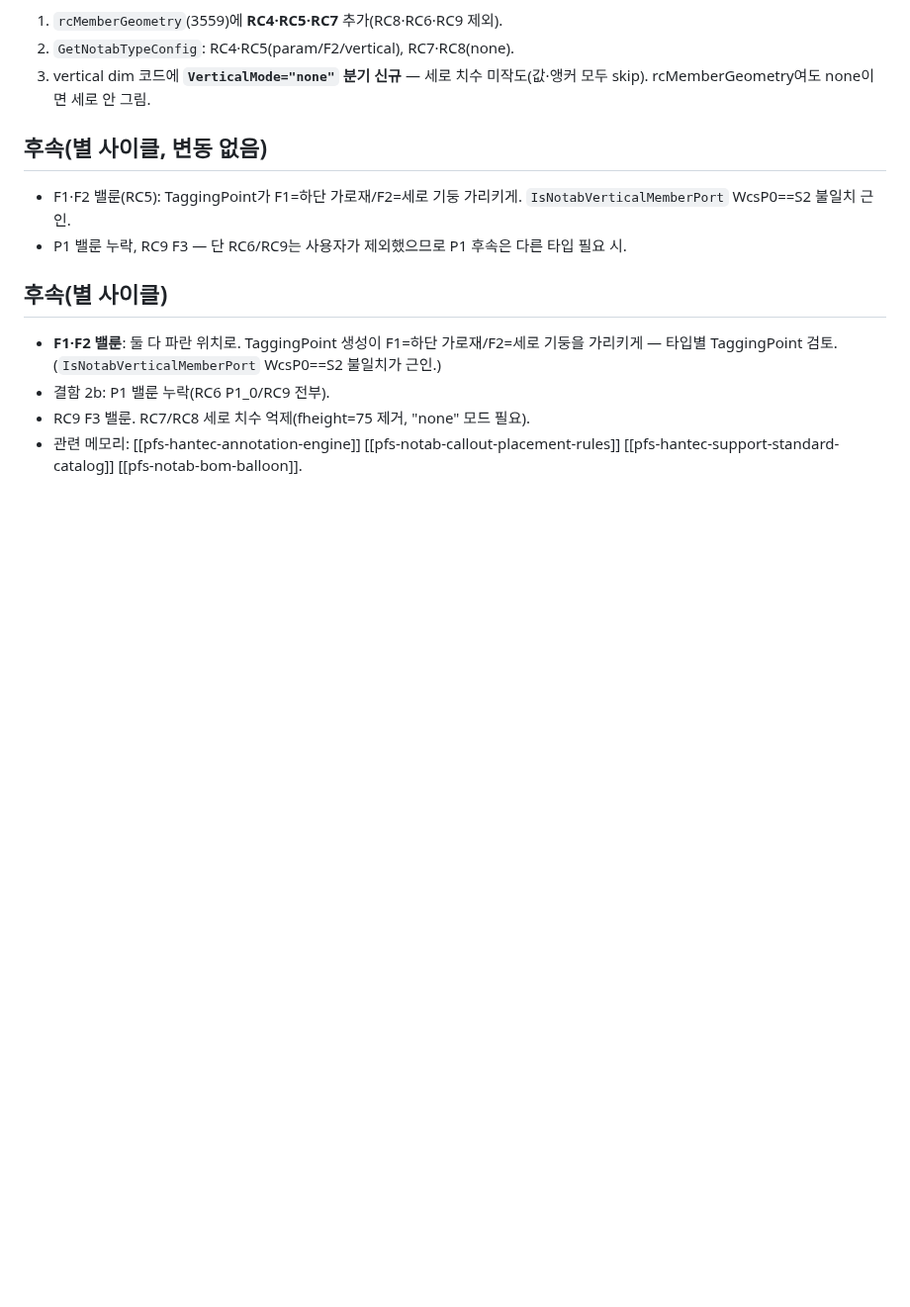
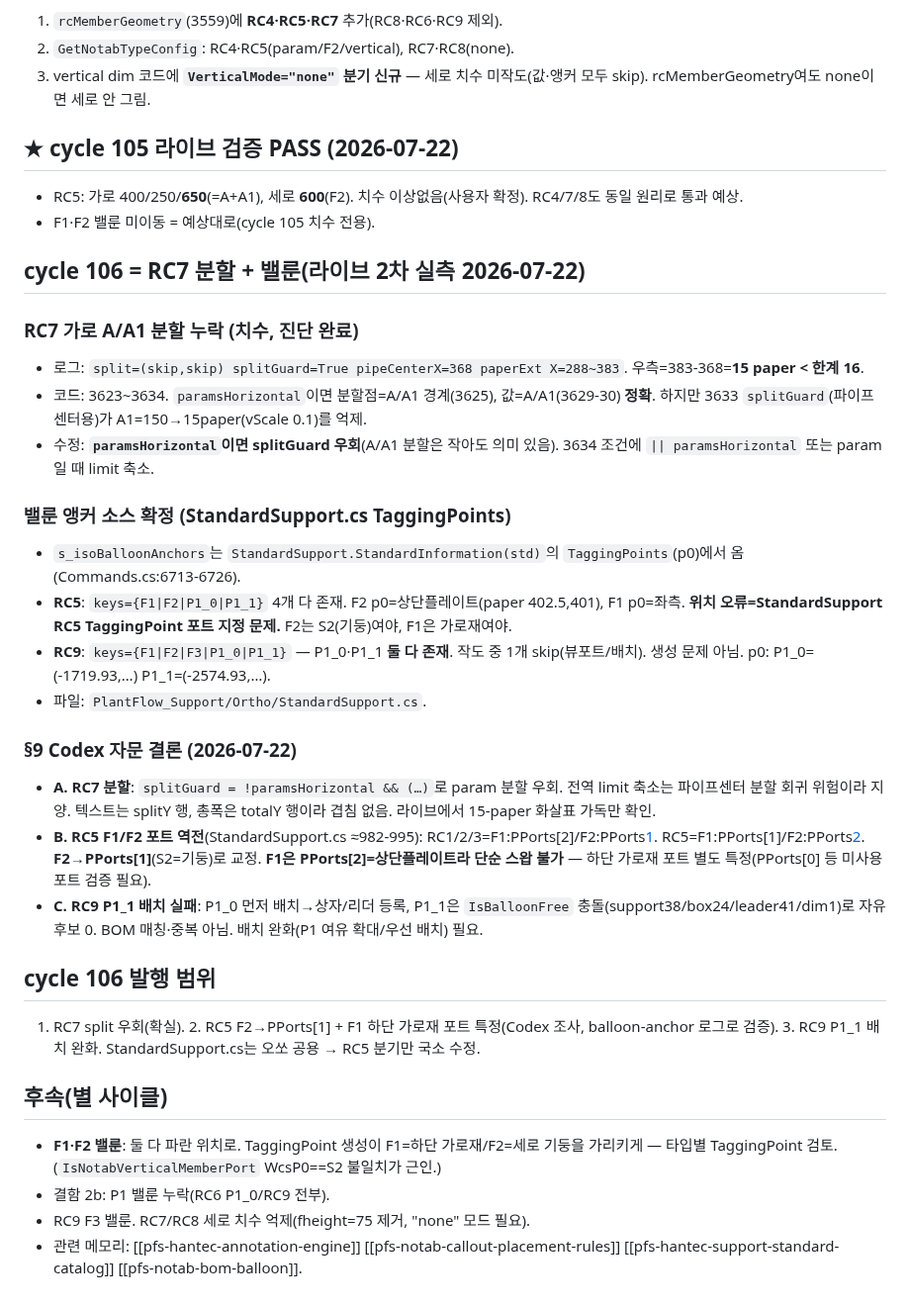
Before and after one commit to ngnsh1213-glitch/PlantFlow_Support, a Markdown page: .plans/notab_rc5_9_review_20260722.md, the part around the change. Shown at 99% size. Rendered like a GitHub page; blank space fills up the shorter version.

Commit message:
docs: cycle106 핸드오프(RC7분할+RC5밸룬+RC9 P1)+라이브2차 진단
- RC5 치수 PASS·RC6/8 이상없음 기록
- RC7 splitGuard 원인, RC5 F1/F2 포트역전(StandardSupport), RC9 P1_1 배치실패 = Codex 자문 확정

```diff
--- a/.plans/notab_rc5_9_review_20260722.md
+++ b/.plans/notab_rc5_9_review_20260722.md
@@ -176,9 +176,29 @@
 2. `GetNotabTypeConfig`: RC4·RC5(param/F2/vertical), RC7·RC8(none).
 3. vertical dim 코드에 **`VerticalMode="none"` 분기 신규** — 세로 치수 미작도(값·앵커 모두 skip). rcMemberGeometry여도 none이면 세로 안 그림.
 
-## 후속(별 사이클, 변동 없음)
-- F1·F2 밸룬(RC5): TaggingPoint가 F1=하단 가로재/F2=세로 기둥 가리키게. `IsNotabVerticalMemberPort` WcsP0==S2 불일치 근인.
-- P1 밸룬 누락, RC9 F3 — 단 RC6/RC9는 사용자가 제외했으므로 P1 후속은 다른 타입 필요 시.
+## ★ cycle 105 라이브 검증 PASS (2026-07-22)
+- RC5: 가로 400/250/**650**(=A+A1), 세로 **600**(F2). 치수 이상없음(사용자 확정). RC4/7/8도 동일 원리로 통과 예상.
+- F1·F2 밸룬 미이동 = 예상대로(cycle 105 치수 전용).
+
+## cycle 106 = RC7 분할 + 밸룬(라이브 2차 실측 2026-07-22)
+### RC7 가로 A/A1 분할 누락 (치수, 진단 완료)
+- 로그: `split=(skip,skip) splitGuard=True pipeCenterX=368 paperExt X=288~383`. 우측=383-368=**15 paper < 한계 16**.
+- 코드: 3623~3634. `paramsHorizontal`이면 분할점=A/A1 경계(3625), 값=A/A1(3629-30) **정확**. 하지만 3633 `splitGuard`(파이프센터용)가 A1=150→15paper(vScale 0.1)를 억제.
+- 수정: **`paramsHorizontal`이면 splitGuard 우회**(A/A1 분할은 작아도 의미 있음). 3634 조건에 `|| paramsHorizontal` 또는 param일 때 limit 축소.
+
+### 밸룬 앵커 소스 확정 (StandardSupport.cs TaggingPoints)
+- `s_isoBalloonAnchors`는 `StandardSupport.StandardInformation(std)`의 `TaggingPoints`(p0)에서 옴(Commands.cs:6713-6726).
+- **RC5**: `keys={F1|F2|P1_0|P1_1}` 4개 다 존재. F2 p0=상단플레이트(paper 402.5,401), F1 p0=좌측. **위치 오류=StandardSupport RC5 TaggingPoint 포트 지정 문제.** F2는 S2(기둥)여야, F1은 가로재여야.
+- **RC9**: `keys={F1|F2|F3|P1_0|P1_1}` — P1_0·P1_1 **둘 다 존재**. 작도 중 1개 skip(뷰포트/배치). 생성 문제 아님. p0: P1_0=(-1719.93,…) P1_1=(-2574.93,…).
+- 파일: `PlantFlow_Support/Ortho/StandardSupport.cs`.
+
+### §9 Codex 자문 결론 (2026-07-22)
+- **A. RC7 분할**: `splitGuard = !paramsHorizontal && (…)`로 param 분할 우회. 전역 limit 축소는 파이프센터 분할 회귀 위험이라 지양. 텍스트는 splitY 행, 총폭은 totalY 행이라 겹침 없음. 라이브에서 15-paper 화살표 가독만 확인.
+- **B. RC5 F1/F2 포트 역전**(StandardSupport.cs ≈982-995): RC1/2/3=F1:PPorts[2]/F2:PPorts[1](S2). RC5=F1:PPorts[1]/F2:PPorts[2](역전). **F2→PPorts[1]**(S2=기둥)로 교정. **F1은 PPorts[2]=상단플레이트라 단순 스왑 불가** — 하단 가로재 포트 별도 특정(PPorts[0] 등 미사용 포트 검증 필요).
+- **C. RC9 P1_1 배치 실패**: P1_0 먼저 배치→상자/리더 등록, P1_1은 `IsBalloonFree` 충돌(support38/box24/leader41/dim1)로 자유 후보 0. BOM 매칭·중복 아님. 배치 완화(P1 여유 확대/우선 배치) 필요.
+
+## cycle 106 발행 범위
+1. RC7 split 우회(확실). 2. RC5 F2→PPorts[1] + F1 하단 가로재 포트 특정(Codex 조사, balloon-anchor 로그로 검증). 3. RC9 P1_1 배치 완화. StandardSupport.cs는 오쏘 공용 → RC5 분기만 국소 수정.
 
 ## 후속(별 사이클)
 - **F1·F2 밸룬**: 둘 다 파란 위치로. TaggingPoint 생성이 F1=하단 가로재/F2=세로 기둥을 가리키게 — 타입별 TaggingPoint 검토. (`IsNotabVerticalMemberPort` WcsP0==S2 불일치가 근인.)
```
Also changed, not shown: .plans/HANDOFF.md (+37 -36 lines).
